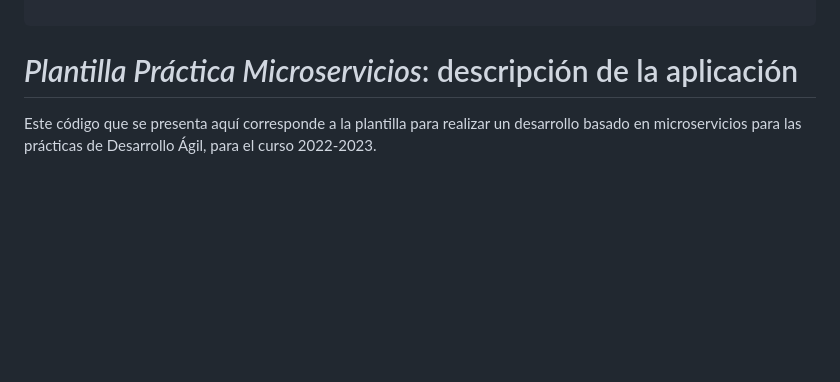
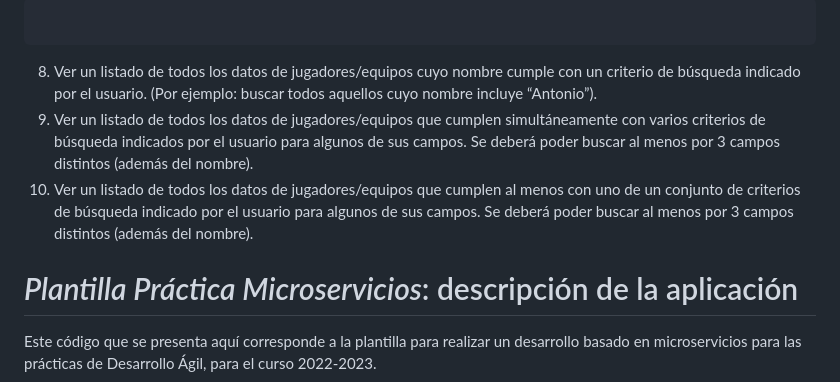
Before and after one commit to UJA-DAGIL-22-23/dagil-2022-2023-practica-3-ira00026, a Markdown page: README.md, the part around the change printed below. Rendered like a GitHub page; blank space fills up the shorter version.

Commit message:
Añado cosas al fichero README

````diff
--- a/README.md
+++ b/README.md
@@ -258,3 +348,11 @@ Enlace tablero Trello: https://trello.com/invite/b/aN7DSvZt/ATTIe794db3800929c0b
+```
+```
+
+08. Ver un listado de todos los datos de jugadores/equipos cuyo nombre cumple con un criterio de búsqueda indicado por el usuario.
+ (Por ejemplo: buscar todos aquellos cuyo nombre incluye “Antonio”).
+10. Ver un listado de todos los datos de jugadores/equipos que cumplen simultáneamente con varios criterios de búsqueda indicados por el usuario para algunos de sus campos. Se deberá poder buscar al menos por 3 campos distintos (además del nombre).
+11. Ver un listado de todos los datos de jugadores/equipos que cumplen al menos con uno de un conjunto de criterios de búsqueda indicado por el usuario para algunos de sus campos. Se deberá poder buscar al menos por 3 campos distintos (además del nombre).
+
 
 # *Plantilla Práctica Microservicios*: descripción de la aplicación
 
````
Also changed, not shown: other parts of README.md (+90 -0 lines).
